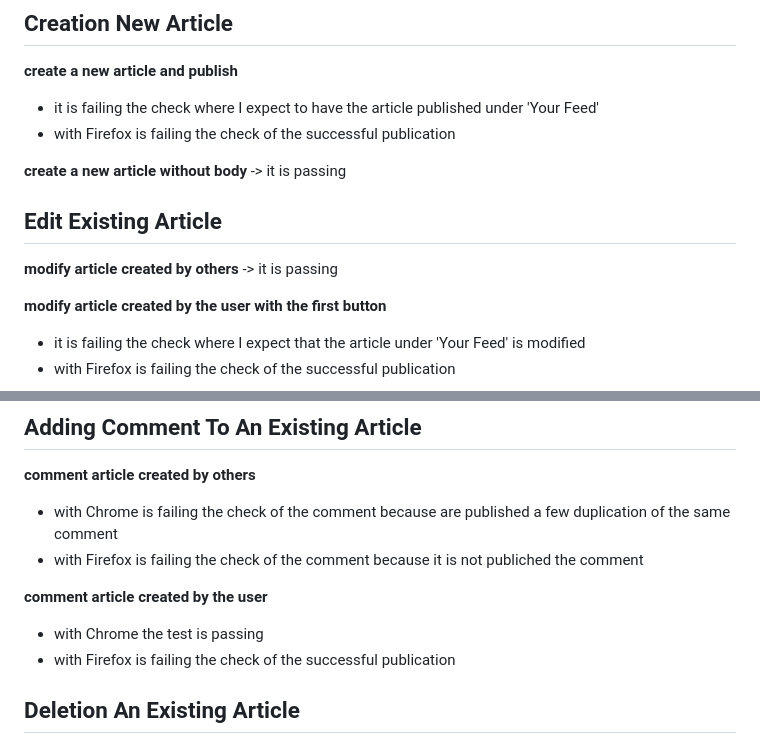
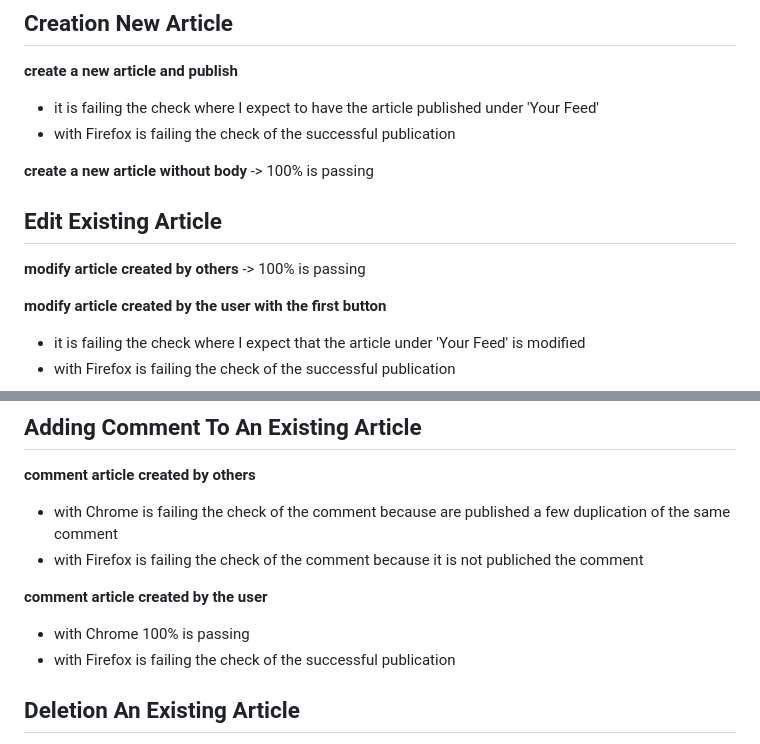
Before and after one commit to riacono91/izicap, a Markdown page: README.md, 2 parts joined by grey strips. GitHub-like rendering.

```diff
--- a/README.md
+++ b/README.md
@@ -48,10 +48,10 @@ Considering that I don't have detailed specifications I noticed ambiguities in t
 - it is failing the check where I expect to have the article published under 'Your Feed'
 - with Firefox is failing the check of the successful publication
 
-**create a new article without body** -> it is passing
+**create a new article without body** -> 100% is passing
 
 ## Edit Existing Article
-**modify article created by others** -> it is passing
+**modify article created by others** -> 100% is passing
 
 **modify article created by the user with the first button**
 - it is failing the check where I expect that the article under 'Your Feed' is modified
@@ -63,7 +63,7 @@ Considering that I don't have detailed specifications I noticed ambiguities in t
 - with Firefox is failing the check of the comment because it is not publiched the comment
 
 **comment article created by the user**
-- with Chrome the test is passing
+- with Chrome 100% is passing
 - with Firefox is failing the check of the successful publication
 
 ## Deletion An Existing Article
```
